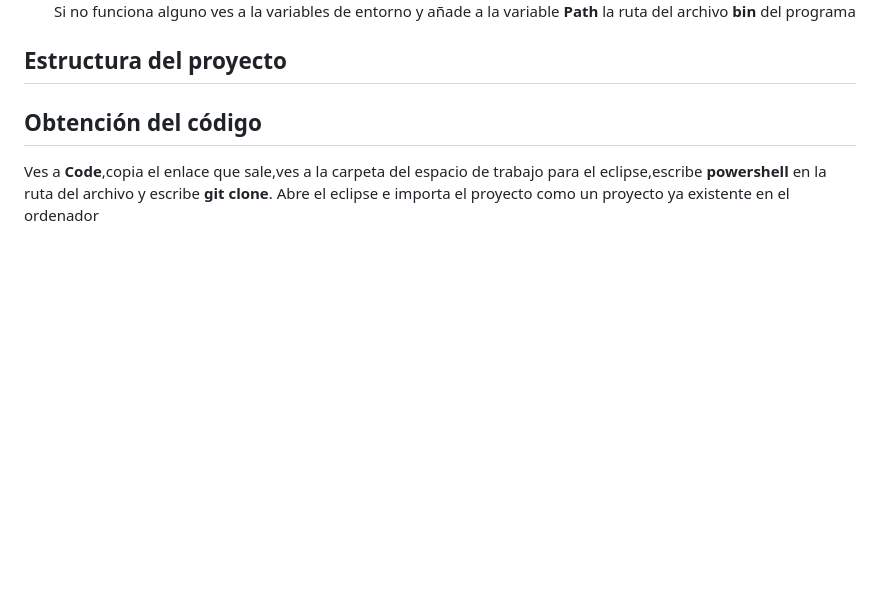
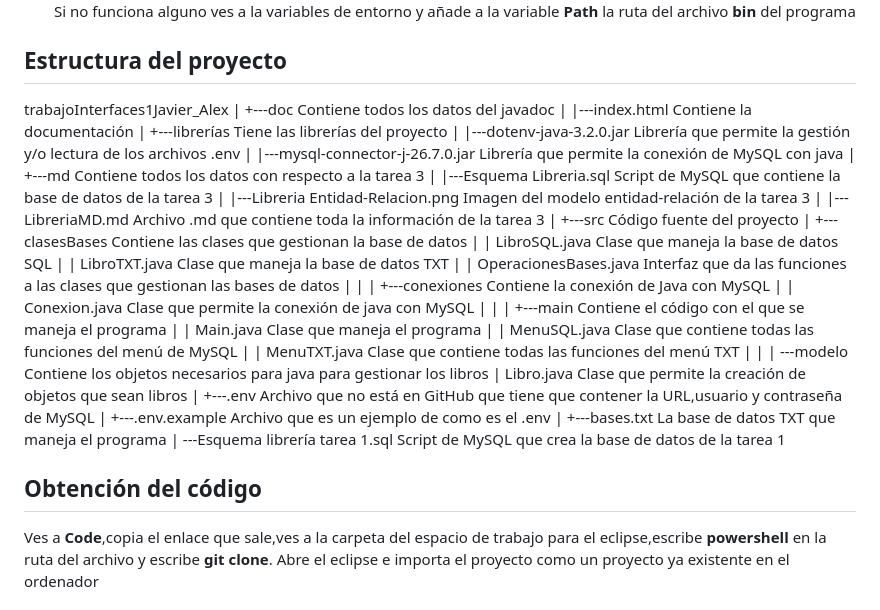
Before and after one commit to javieragustin2702-del/trabajoInterfaces1Javier_Alex, a Markdown page: README.md, the part around the change. Drawn GitHub-style; blank space fills up the shorter version.

Commit message:
readme terminado(espero)

```diff
--- a/README.md
+++ b/README.md
@@ -24,6 +24,44 @@ El manual enseña como instalar el programa asi como a configurarlo y mantenerlo
 
 ## Estructura del proyecto
 
+trabajoInterfaces1Javier_Alex
+|
++---doc Contiene todos los datos del javadoc
+|     |---index.html Contiene la documentación
+|
++---librerías Tiene las librerías del proyecto
+|       |---dotenv-java-3.2.0.jar Librería que permite la gestión y/o lectura de los archivos .env
+|       |---mysql-connector-j-26.7.0.jar Librería que permite la conexión de MySQL con java
+|
++---md Contiene todos los datos con respecto a la tarea 3
+|     |---Esquema Libreria.sql Script de MySQL que contiene la base de datos de la tarea 3
+|     |---Libreria Entidad-Relacion.png Imagen del modelo entidad-relación de la tarea 3
+|     |---LibreriaMD.md Archivo .md que contiene toda la información de la tarea 3
+|
++---src Código fuente del proyecto
+|    +---clasesBases Contiene las clases que gestionan la base de datos
+|    |       LibroSQL.java Clase que maneja la base de datos SQL
+|    |       LibroTXT.java Clase que maneja la base de datos TXT
+|    |       OperacionesBases.java Interfaz que da las funciones a las clases que gestionan las bases de datos
+|    |
+|    +---conexiones Contiene la conexión de Java con MySQL
+|    |       Conexion.java Clase que permite la conexión de java con MySQL
+|    |
+|    +---main Contiene el código con el que se maneja el programa
+|    |       Main.java Clase que maneja el programa
+|    |       MenuSQL.java Clase que contiene todas las funciones del menú de MySQL
+|    |       MenuTXT.java Clase que contiene todas las funciones del menú TXT
+|    |
+|    \---modelo Contiene los objetos necesarios para java para gestionar los libros
+|            Libro.java Clase que permite la creación de objetos que sean libros
+|
++---.env Archivo que no está en GitHub que tiene que contener la URL,usuario y contraseña de MySQL
+|
++---.env.example Archivo que es un ejemplo de como es el .env
+|
++---bases.txt La base de datos TXT que maneja el programa
+|
+\---Esquema librería tarea 1.sql Script de MySQL que crea la base de datos de la tarea 1
 
 ## Obtención del código
 
```
